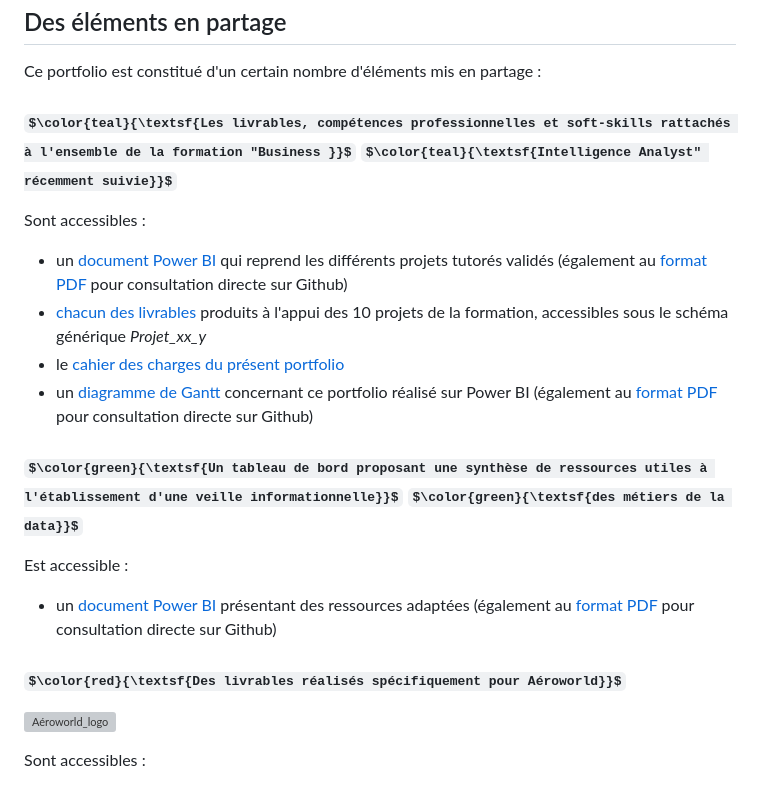
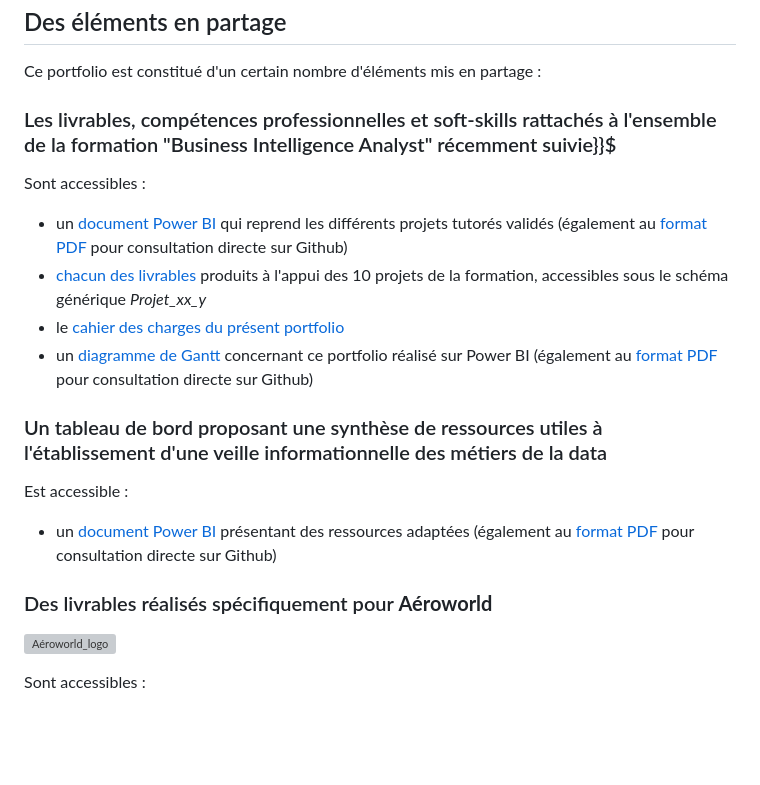
Before and after one commit to Thierry-Monjo/Portfolio_data_analyst_bi, a Markdown page: README.md, the part around the change. Drawn GitHub-style; some formulas as TeX source; blank space fills up the shorter version; grey boxes are pictures that could not be loaded.

```diff
--- a/README.md
+++ b/README.md
@@ -50,7 +50,7 @@ Ce portfolio professionnel est destiné à présenter mon profil de candidat au
 ## Des éléments en partage
 Ce portfolio est constitué d'un certain nombre d'éléments mis en partage :
 
-### $\color{teal}{\textsf{Les livrables, compétences professionnelles et soft-skills rattachés à l'ensemble de la formation "Business }}$ $\color{teal}{\textsf{Intelligence Analyst" récemment suivie}}$
+### Les livrables, compétences professionnelles et soft-skills rattachés à l'ensemble de la formation "Business Intelligence Analyst" récemment suivie}}$
 
 Sont accessibles :
 - un [document Power BI](https://github.com/Thierry-Monjo/Portfolio_project/blob/main/Synthese_projets_tutores.pbix) qui reprend les différents projets tutorés validés (également au [format PDF](https://github.com/Thierry-Monjo/Portfolio_project/blob/main/Synthese_projets_tutores.pdf) pour consultation directe sur Github)
@@ -58,11 +58,12 @@ Sont accessibles :
 - le [cahier des charges du présent portfolio](https://github.com/Thierry-Monjo/Portfolio_project/blob/main/Cahier_des_charges_portfolio_candidat.pdf)
 - un [diagramme de Gantt](https://github.com/Thierry-Monjo/Portfolio_project/blob/main/Gantt_portfolio.pbix) concernant ce portfolio réalisé sur Power BI (également au [format PDF](https://github.com/Thierry-Monjo/Portfolio_project/blob/main/Gantt_portfolio.pdf) pour consultation directe sur Github)
 
-### $\color{green}{\textsf{Un tableau de bord proposant une synthèse de ressources utiles à l'établissement d'une veille informationnelle}}$ $\color{green}{\textsf{des métiers de la data}}$
+### Un tableau de bord proposant une synthèse de ressources utiles à l'établissement d'une veille informationnelle des métiers de la data
+
 Est accessible :
 - un [document Power BI](https://github.com/Thierry-Monjo/Portfolio_project/blob/main/Veille_informationnelle_metiers_data.pbix) présentant des ressources adaptées (également au [format PDF](https://github.com/Thierry-Monjo/Portfolio_project/blob/main/Veille_informationnelle_metiers_data.pdf) pour consultation directe sur Github)
 
-### $\color{red}{\textsf{Des livrables réalisés spécifiquement pour Aéroworld}}$
+### Des livrables réalisés spécifiquement pour **Aéroworld**
 
 ![Aéroworld_logo](https://github.com/Thierry-Monjo/Portfolio_project/blob/main/Aeroworld.png)
 
```
